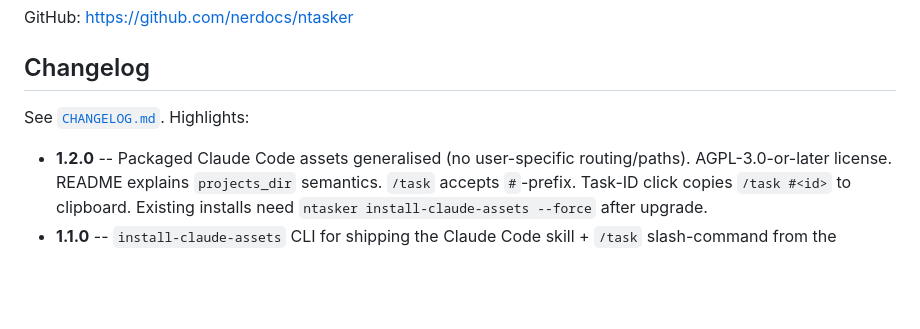
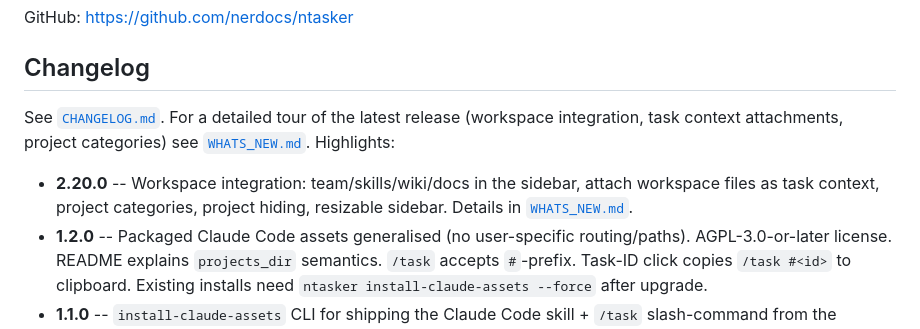
Before and after one commit to nerdocs/ntasker, a Markdown page: README.md, the part around the change. Drawn GitHub-style; blank space fills up the shorter version.

Commit message:
docs: link WHATS_NEW.md from README changelog section
Co-Authored-By: Claude Fable 5 <noreply@anthropic.com>

```diff
--- a/README.md
+++ b/README.md
@@ -376,8 +376,11 @@ GitHub: <https://github.com/nerdocs/ntasker>
 
 ## Changelog
 
-See [`CHANGELOG.md`](CHANGELOG.md). Highlights:
+See [`CHANGELOG.md`](CHANGELOG.md). For a detailed tour of the latest release
+(workspace integration, task context attachments, project categories) see
+[`WHATS_NEW.md`](WHATS_NEW.md). Highlights:
 
+- **2.20.0** -- Workspace integration: team/skills/wiki/docs in the sidebar, attach workspace files as task context, project categories, project hiding, resizable sidebar. Details in [`WHATS_NEW.md`](WHATS_NEW.md).
 - **1.2.0** -- Packaged Claude Code assets generalised (no user-specific routing/paths). AGPL-3.0-or-later license. README explains `projects_dir` semantics. `/task` accepts `#`-prefix. Task-ID click copies `/task #<id>` to clipboard. Existing installs need `ntasker install-claude-assets --force` after upgrade.
 - **1.1.0** -- `install-claude-assets` CLI for shipping the Claude Code skill + `/task` slash-command from the package; read-only `/api/claude-assets/status` endpoint and Settings UI card; boot drift warning.
 - **1.0.0** -- Renamed `nerdocs-tracker` -> `ntasker`; src-Layout; CLI with subcommands; settings module + UI; configurable `projects_dir`; DB moved to `platformdirs` default. **Breaking.**
```
